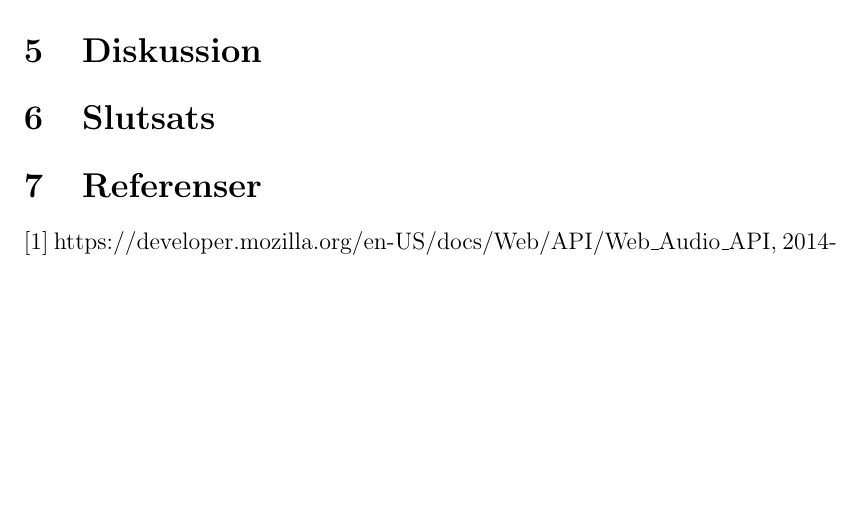
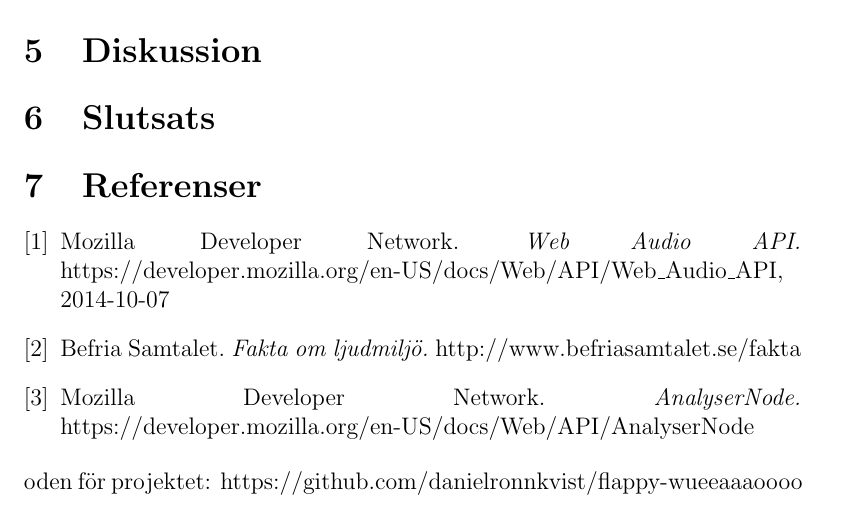
Before and after one commit to danielronnkvist/flappy-wueeaaaoooo, a LaTeX paper (report/tfya65.tex): part of page 4 of 4, cut so that both start at the same text, the shorter picture padded with empty space. Compiled offline with pdfLaTeX.

Commit message:
Added references

```diff
--- a/report/tfya65.tex
+++ b/report/tfya65.tex
@@ -27,5 +27,22 @@ För att analysera ljudet sparades alla inspelade frekvenser i en buffert. Buffe
 \section{Diskussion}
 \section{Slutsats}
 \section{Referenser}
-[1] https://developer.mozilla.org/en-US/docs/Web/API/Web\_Audio\_API, 2014-10-07
+\renewcommand{\addcontentsline}[3]{}% Remove functionality of \addcontentsline
+\renewcommand{\section}[2]{}% Remove functionality of \section
+\begin{thebibliography}{1}
+\bibitem{MDN}
+  Mozilla Developer Network.
+  \emph{Web Audio API.}
+  https://developer.mozilla.org/en-US/docs/Web/API/Web\_Audio\_API, 2014-10-07
+\bibitem{freq}
+  Befria Samtalet.
+  \emph{Fakta om ljudmiljö.}
+  http://www.befriasamtalet.se/fakta
+\bibitem{AnalyserNode}
+  Mozilla Developer Network.
+  \emph{AnalyserNode.}
+  https://developer.mozilla.org/en-US/docs/Web/API/AnalyserNode
+\end{thebibliography}
+\section{Bilagor}
+Koden för projektet: https://github.com/danielronnkvist/flappy-wueeaaaoooo
 \end{document}
```
Also changed, not shown: report/tfya65.tex (2 more changed lines).
